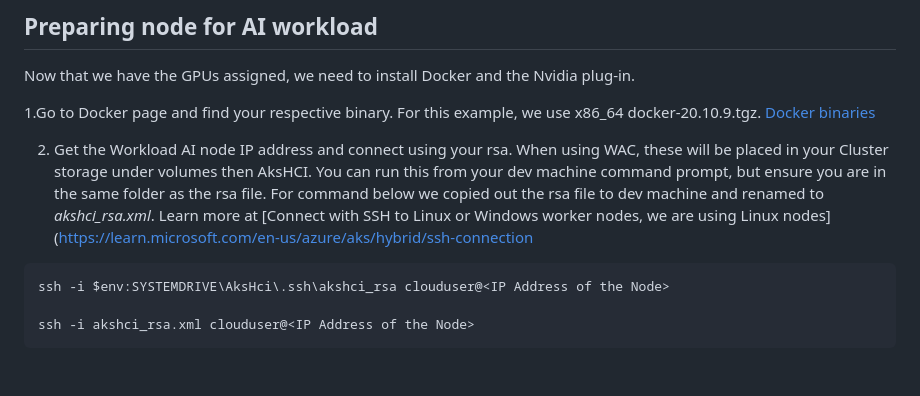
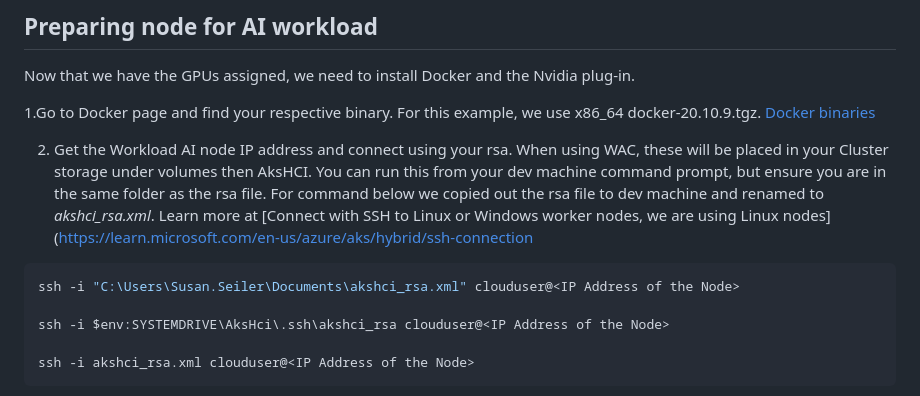
Before and after one commit to microsoft/Azure-Edge-Solutions-Lab, a Markdown page: Lab Demo QSR/README.md, the part around the change. Rendered like a GitHub page; blank space fills up the shorter version.

````diff
--- a/Lab Demo QSR/README.md
+++ b/Lab Demo QSR/README.md
@@ -139,6 +139,8 @@ Now that we have the GPUs assigned, we need to install Docker and the Nvidia plu
 
 2. Get the Workload AI node IP address and connect using your rsa. When using WAC, these will be placed in your Cluster storage under volumes then AksHCI. You can run this from your dev machine command prompt, but ensure you are in the same folder as the rsa file. For command below we copied out the rsa file to dev machine and renamed to _akshci_rsa.xml_. Learn more at [Connect with SSH to Linux or Windows worker nodes, we are using Linux nodes]([https://learn.microsoft.com/en-us/azure/aks/hybrid/ssh-connection](https://learn.microsoft.com/en-us/azure/aks/hybrid/ssh-connection#use-ssh-to-connect-to-linux-worker-nodes)
 ```shell
+ssh -i "C:\Users\Susan.Seiler\Documents\akshci_rsa.xml" clouduser@<IP Address of the Node>
+
 ssh -i $env:SYSTEMDRIVE\AksHci\.ssh\akshci_rsa clouduser@<IP Address of the Node>
 
 ssh -i akshci_rsa.xml clouduser@<IP Address of the Node>
````
